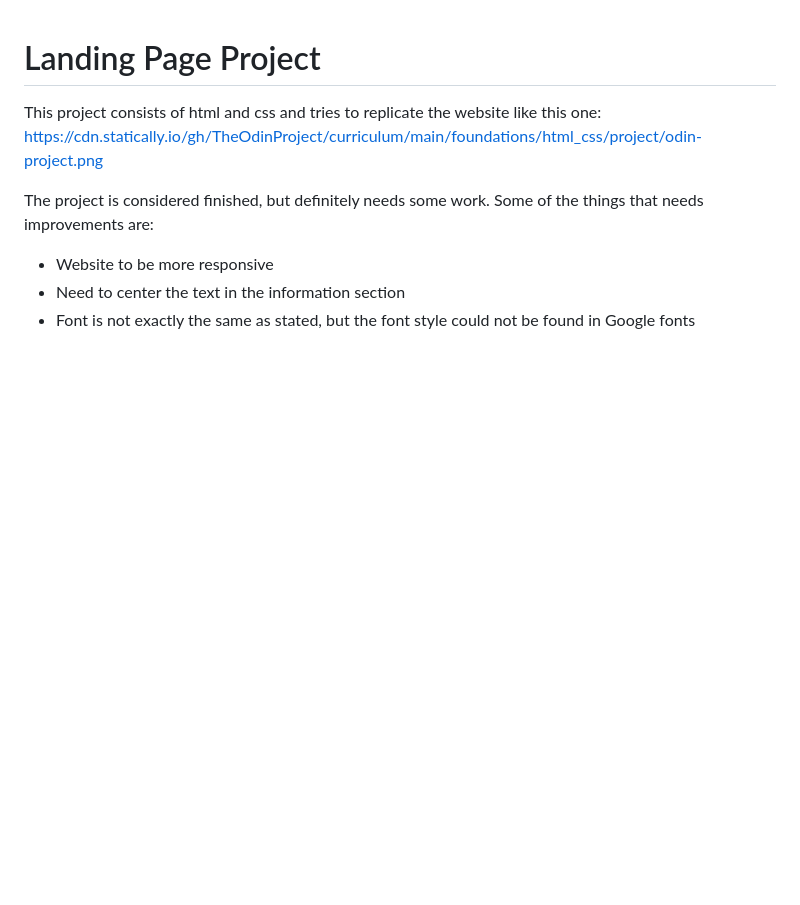
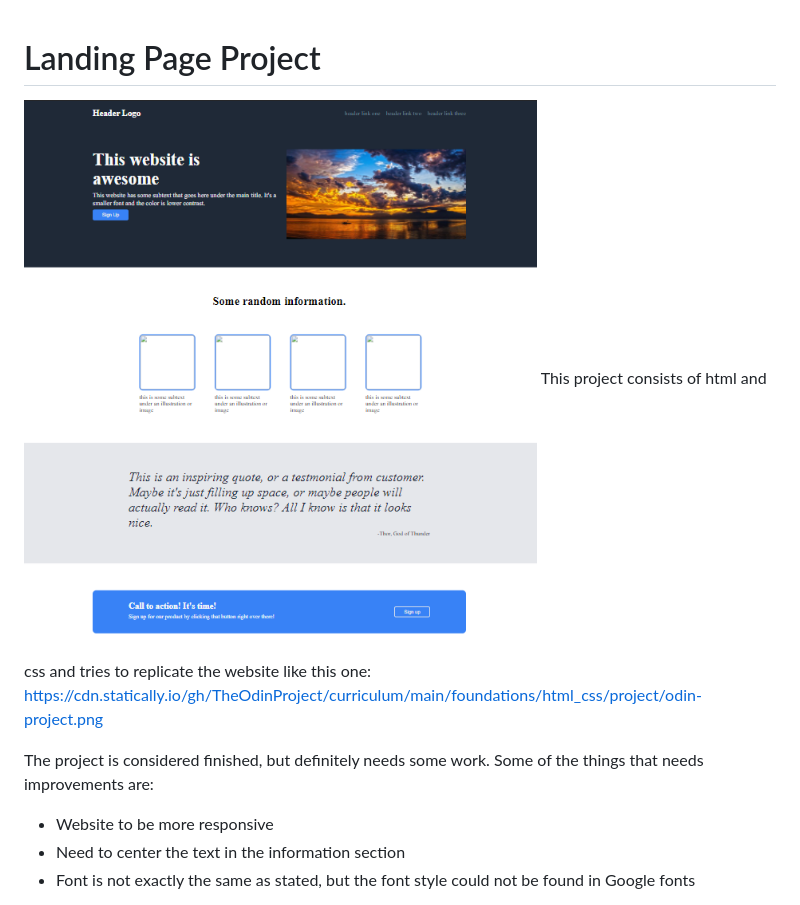
Before and after one commit to Antonio-Kim/odin-project, a Markdown page: LandingPage/README.md, the part around the change. GitHub-like rendering; pictures changed too: LandingPage/img/completed.png (added); blank space fills up the shorter version.

Commit message:
add completed image to readme.md

```diff
--- a/LandingPage/README.md
+++ b/LandingPage/README.md
@@ -1,4 +1,5 @@
 # Landing Page Project
+![web page](./img/completed.png)
 This project consists of html and css and tries to replicate
 the website like this one: https://cdn.statically.io/gh/TheOdinProject/curriculum/main/foundations/html_css/project/odin-project.png
 
```
